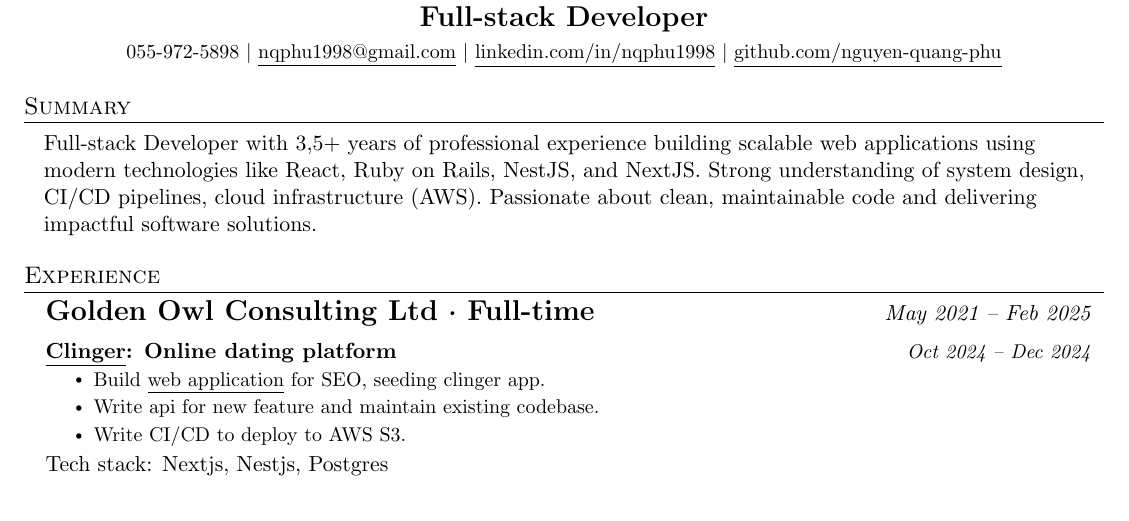
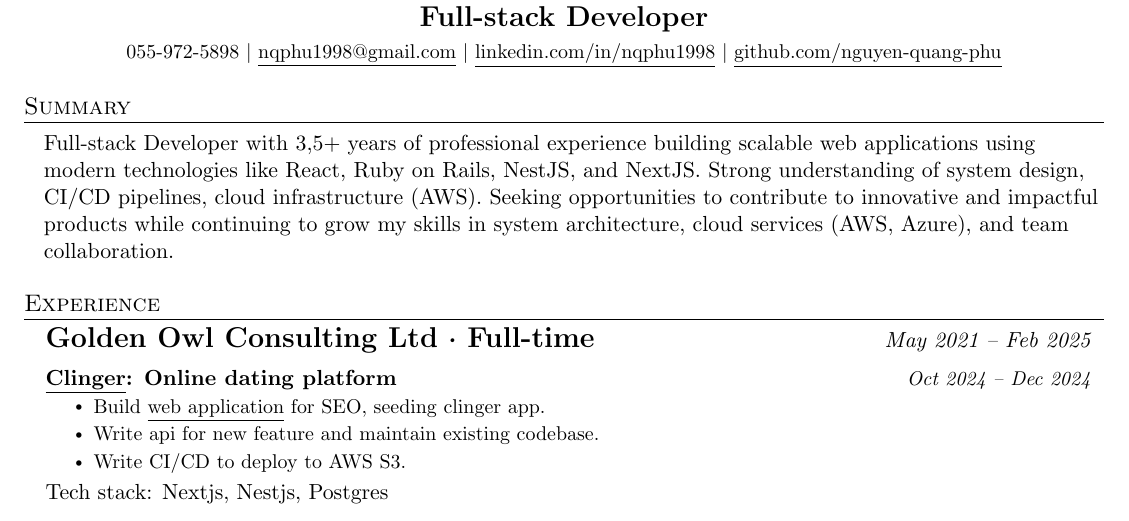
Before and after one commit to nguyen-quang-phu/mycv, a LaTeX CV (resume.tex): part of page 1 of 2, cut so that both start at the same text. Compiled offline with pdfLaTeX.

Commit message:
feat: update objectives

```diff
--- a/resume.tex
+++ b/resume.tex
@@ -176,7 +176,8 @@
 \section {Summary}
 \begin{flushleft}
 	\leftskip 10pt
-	Full-stack Developer with 3,5+ years of professional experience building scalable web applications using modern technologies like React, Ruby on Rails, NestJS, and NextJS. Strong understanding of system design, CI/CD pipelines, cloud infrastructure (AWS). Passionate about clean, maintainable code and delivering impactful software solutions.
+	Full-stack Developer with 3,5+ years of professional experience building scalable web applications using modern technologies like React, Ruby on Rails, NestJS, and NextJS. Strong understanding of system design, CI/CD pipelines, cloud infrastructure (AWS).
+Seeking opportunities to contribute to innovative and impactful products while continuing to grow my skills in system architecture, cloud services (AWS, Azure), and team collaboration.
 
 \end{flushleft}
 %-----------EXPERIENCE-----------
```
Also changed, not shown: resume.pdf, 1 other file.
